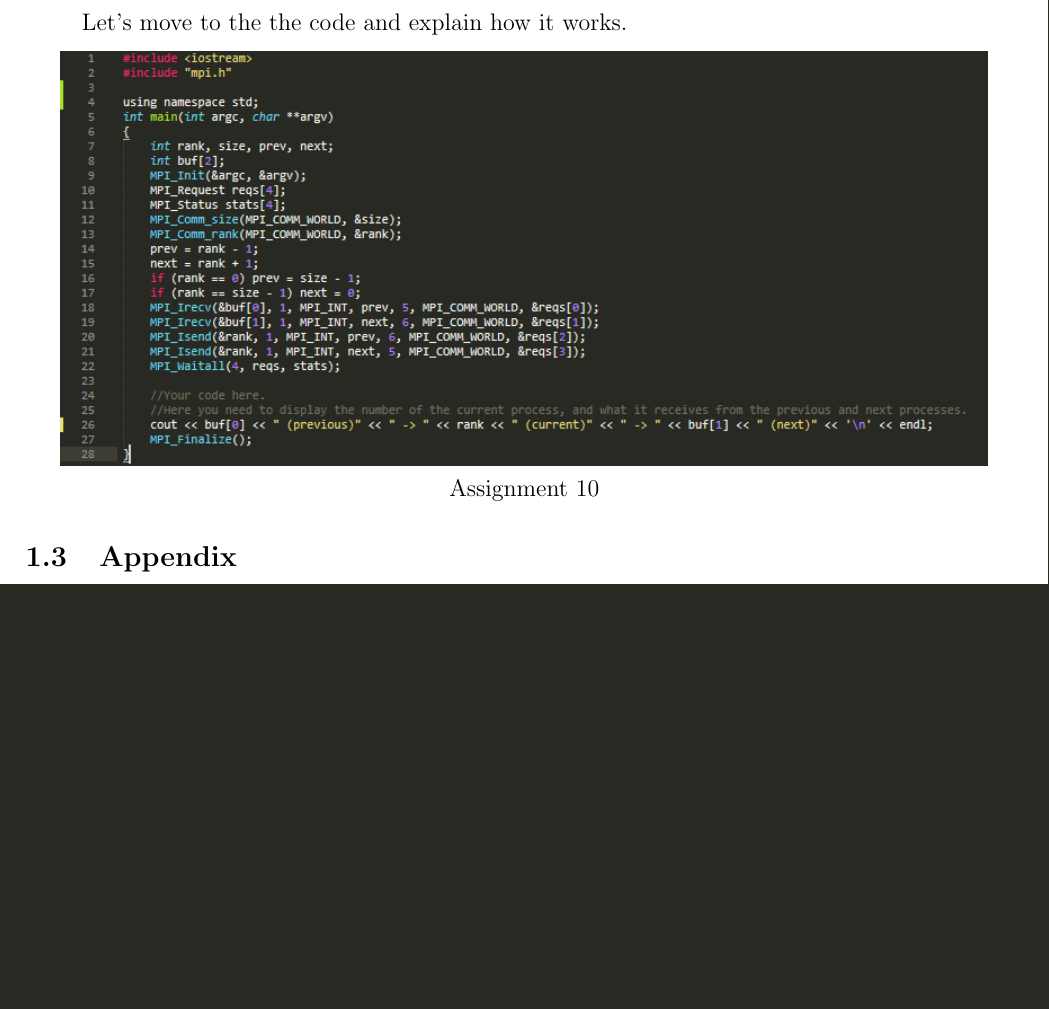
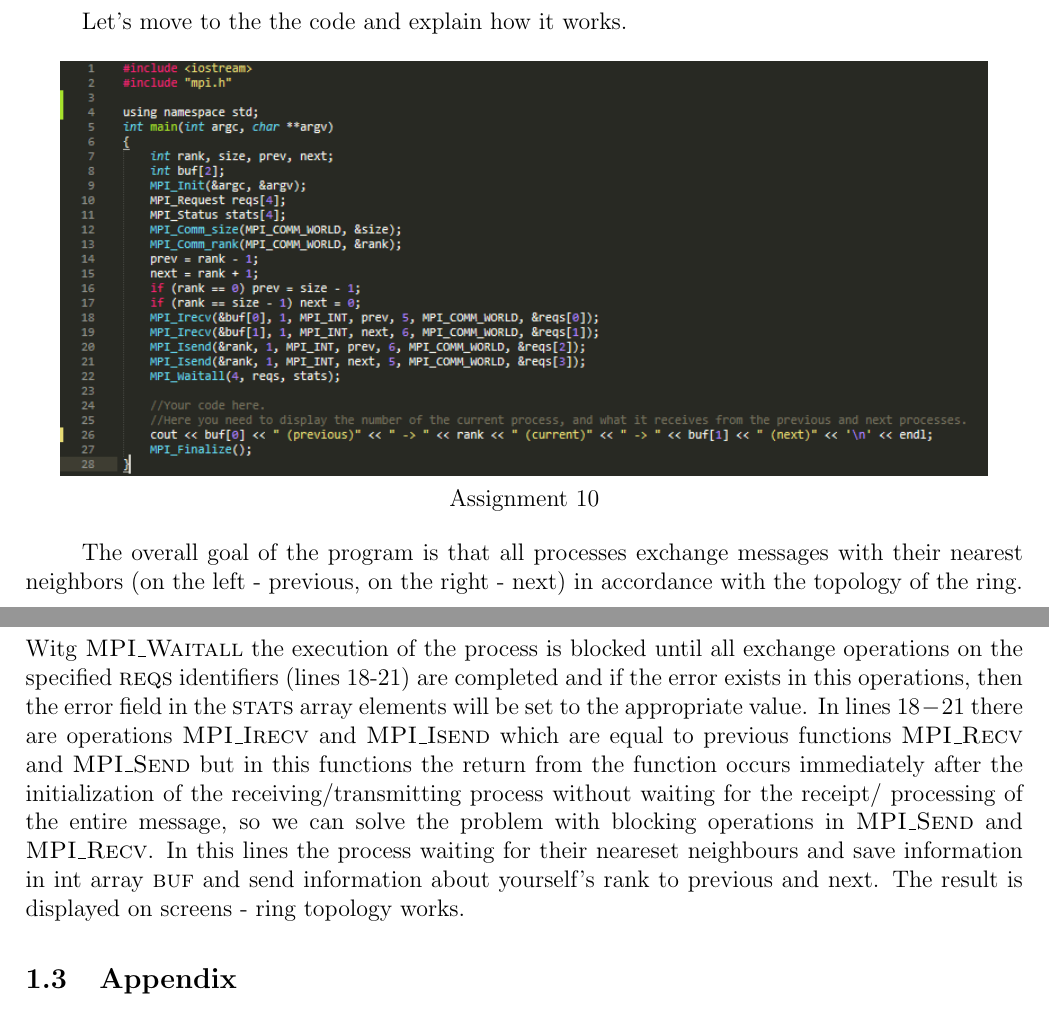
Before and after one commit to aptmess/parallel_algorithms, a LaTeX document (HT/hw_mpi/reports/mpi_task_9_10_11/report_mpi_task_9_10_11_shirokov.tex): part of page 4 of 4 before the commit and two parts of pages 4 and 5 of 5 after it, the two joined at a grey line, cut so that both start at the same text, the shorter picture padded with empty space. Compiled offline with pdfLaTeX.

Commit message:
add Assignment 10

```diff
--- a/HT/hw_mpi/reports/mpi_task_9_10_11/report_mpi_task_9_10_11_shirokov.tex
+++ b/HT/hw_mpi/reports/mpi_task_9_10_11/report_mpi_task_9_10_11_shirokov.tex
@@ -188,6 +188,8 @@ Let's move to the the code and explain how it works.
 Assignment 10
 \end{center}
 
+The overall goal of the program is that all processes exchange messages with their nearest neighbors (on the left - previous, on the right - next) in accordance with the topology of the ring. Witg \textsc{MPI\_Waitall} the execution of the process is blocked until all exchange operations on the specified \textsc{reqs} identifiers (lines 18-21) are completed and if the error exists in this operations, then the error field in the \textsc{stats} array elements will be set to the appropriate value. In lines $18-21$ there are operations \textsc{MPI\_Irecv} and \textsc{MPI\_Isend} which are equal to previous functions \textsc{MPI\_Recv} and \textsc{MPI\_Send} but in this functions the return from the function occurs immediately after the initialization of the receiving/transmitting process without waiting for the receipt/ processing of the entire message, so we can solve the problem with blocking operations in \textsc{MPI\_Send} and \textsc{MPI\_Recv}. In this lines the process waiting for their neareset neighbours and save information in int array \textsc{buf} and send information about yourself's rank to previous and next. The result is displayed on screens - ring topology works.
+
 
 
 \subsection{Appendix}
```
Also changed, not shown: HT/hw_mpi/reports/mpi_task_9_10_11/report_mpi_task_9_10_11_shirokov.pdf, 4 other files.
